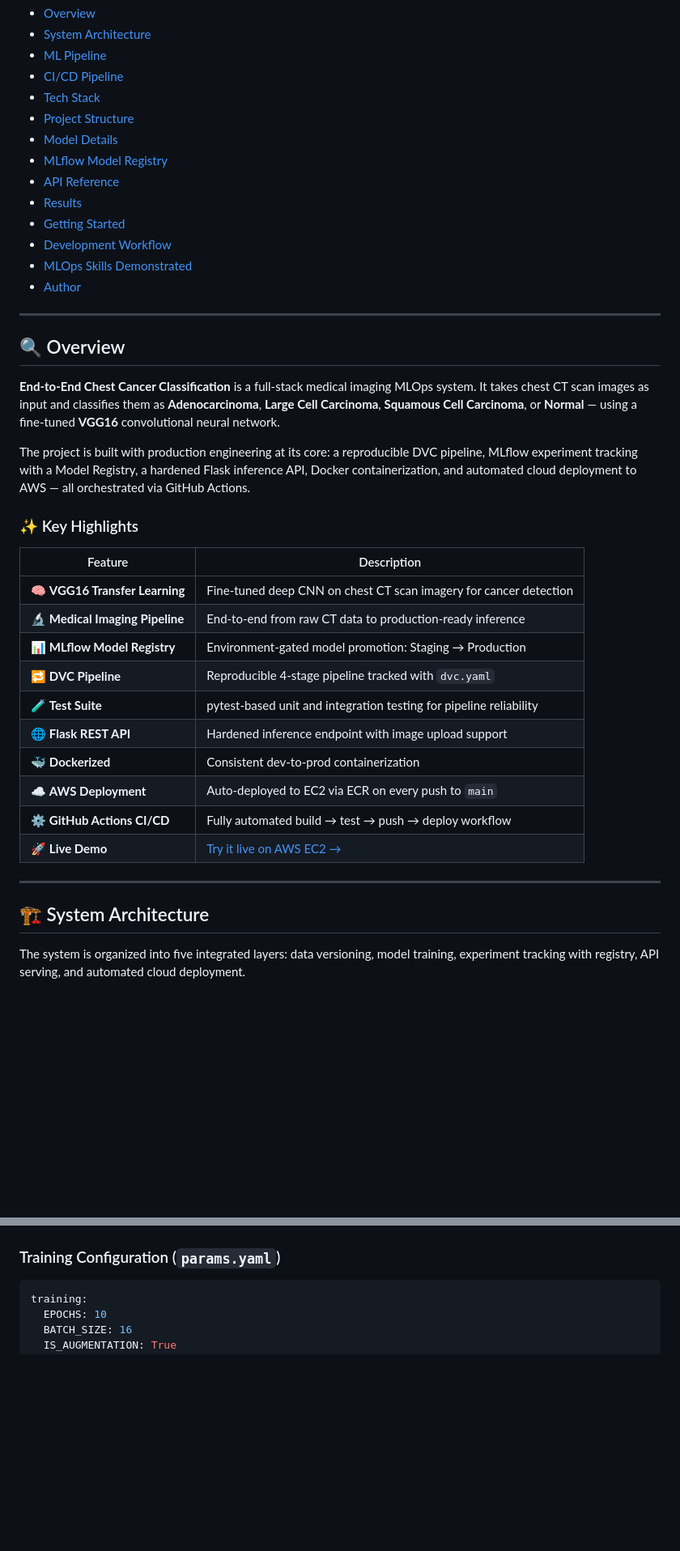
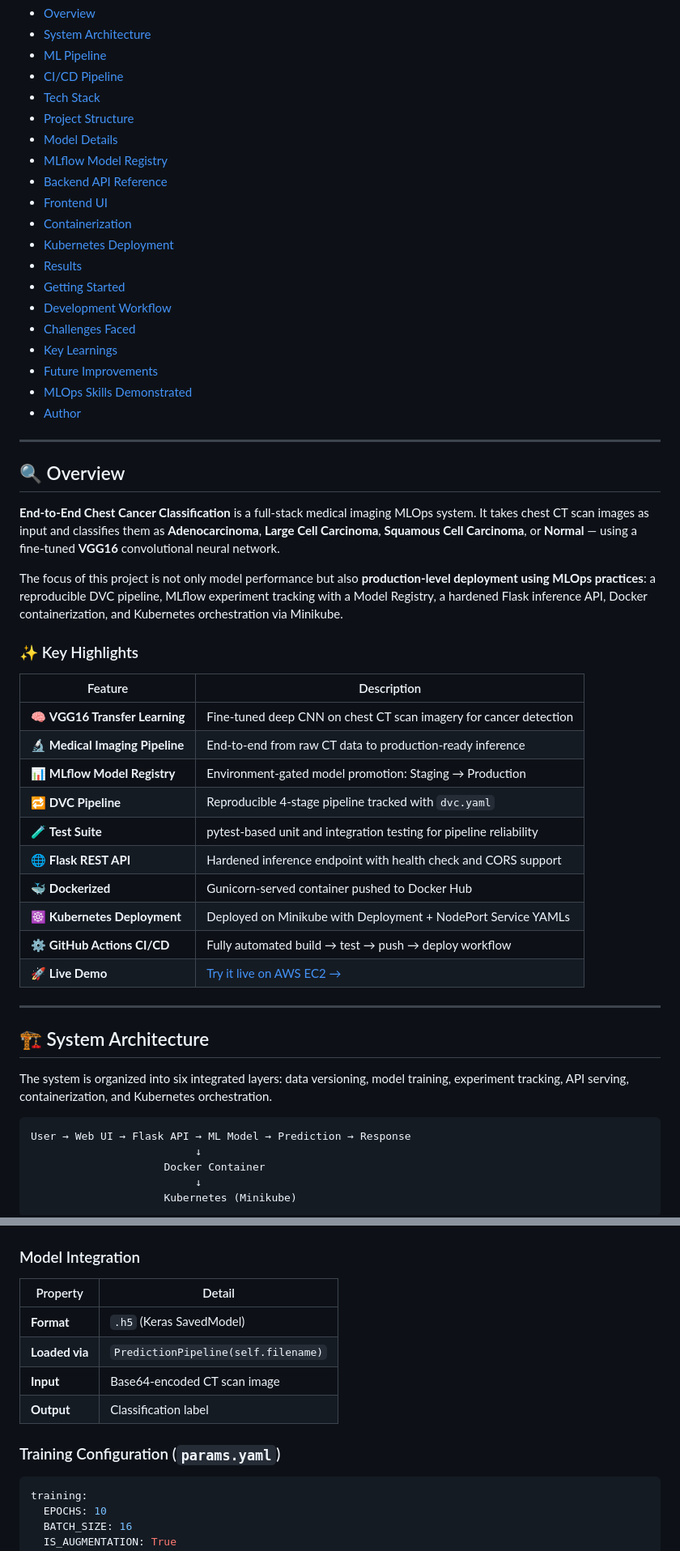
Before and after one commit to omarhatem44/End-to-end-Chest-Cancer-Classification-, a Markdown page: README.md, 2 parts joined by grey strips. Shown at 81% size. Rendered like a GitHub page; blank space fills up the shorter version.

````diff
--- a/README.md
+++ b/README.md
@@ -38,10 +39,16 @@
 - [Project Structure](#-project-structure)
 - [Model Details](#-model-details)
 - [MLflow Model Registry](#-mlflow-model-registry)
-- [API Reference](#-api-reference)
+- [Backend API Reference](#-backend-api-reference)
+- [Frontend UI](#️-frontend-ui)
+- [Containerization](#-containerization-docker)
+- [Kubernetes Deployment](#️-kubernetes-deployment-minikube)
 - [Results](#-results)
 - [Getting Started](#-getting-started)
 - [Development Workflow](#-development-workflow)
+- [Challenges Faced](#️-challenges-faced)
+- [Key Learnings](#-key-learnings)
+- [Future Improvements](#-future-improvements)
 - [MLOps Skills Demonstrated](#-mlops-skills-demonstrated)
 - [Author](#-author)
 
@@ -51,7 +58,7 @@
 
 **End-to-End Chest Cancer Classification** is a full-stack medical imaging MLOps system. It takes chest CT scan images as input and classifies them as **Adenocarcinoma**, **Large Cell Carcinoma**, **Squamous Cell Carcinoma**, or **Normal** — using a fine-tuned **VGG16** convolutional neural network.
 
-The project is built with production engineering at its core: a reproducible DVC pipeline, MLflow experiment tracking with a Model Registry, a hardened Flask inference API, Docker containerization, and automated cloud deployment to AWS — all orchestrated via GitHub Actions.
+The focus of this project is not only model performance but also **production-level deployment using MLOps practices**: a reproducible DVC pipeline, MLflow experiment tracking with a Model Registry, a hardened Flask inference API, Docker containerization, and Kubernetes orchestration via Minikube.
 
 ### ✨ Key Highlights
 
@@ -62,9 +69,9 @@ The project is built with production engineering at its core: a reproducible DVC
 | 📊 **MLflow Model Registry** | Environment-gated model promotion: Staging → Production |
 | 🔁 **DVC Pipeline** | Reproducible 4-stage pipeline tracked with `dvc.yaml` |
 | 🧪 **Test Suite** | pytest-based unit and integration testing for pipeline reliability |
-| 🌐 **Flask REST API** | Hardened inference endpoint with image upload support |
-| 🐳 **Dockerized** | Consistent dev-to-prod containerization |
-| ☁️ **AWS Deployment** | Auto-deployed to EC2 via ECR on every push to `main` |
+| 🌐 **Flask REST API** | Hardened inference endpoint with health check and CORS support |
+| 🐳 **Dockerized** | Gunicorn-served container pushed to Docker Hub |
+| ☸️ **Kubernetes Deployment** | Deployed on Minikube with Deployment + NodePort Service YAMLs |
 | ⚙️ **GitHub Actions CI/CD** | Fully automated build → test → push → deploy workflow |
 | 🚀 **Live Demo** | [Try it live on AWS EC2 →](http://13.221.125.15:8080/) |
 
@@ -72,7 +79,15 @@ The project is built with production engineering at its core: a reproducible DVC
 
 ## 🏗️ System Architecture
 
-The system is organized into five integrated layers: data versioning, model training, experiment tracking with registry, API serving, and automated cloud deployment.
+The system is organized into six integrated layers: data versioning, model training, experiment tracking, API serving, containerization, and Kubernetes orchestration.
+
+```
+User → Web UI → Flask API → ML Model → Prediction → Response
+                          ↓
+                     Docker Container
+                          ↓
+                     Kubernetes (Minikube)
+```
 
 ```mermaid
 flowchart TB
@@ -292,6 +313,15 @@ graph TB
     style C fill:#1b263b,stroke:#00c9a7,color:#fff
     style D fill:#0d1b2a,stroke:#00c9a7,color:#fff
 ```
+
+### Model Integration
+
+| Property | Detail |
+|---|---|
+| **Format** | `.h5` (Keras SavedModel) |
+| **Loaded via** | `PredictionPipeline(self.filename)` |
+| **Input** | Base64-encoded CT scan image |
+| **Output** | Classification label |
 
 ### Training Configuration (`params.yaml`)
 
````
Also changed, not shown: other parts of README.md (+221 -44 lines).
